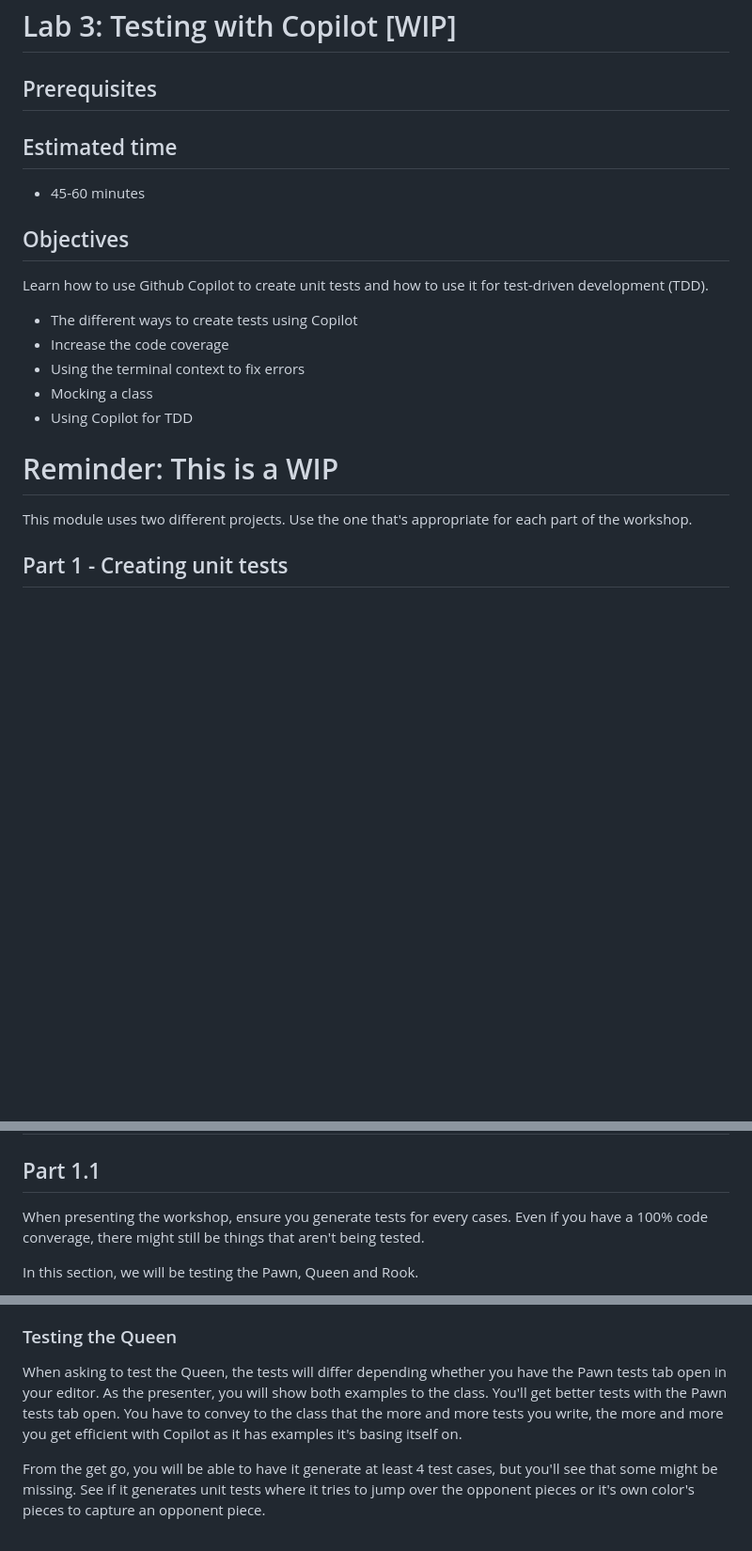
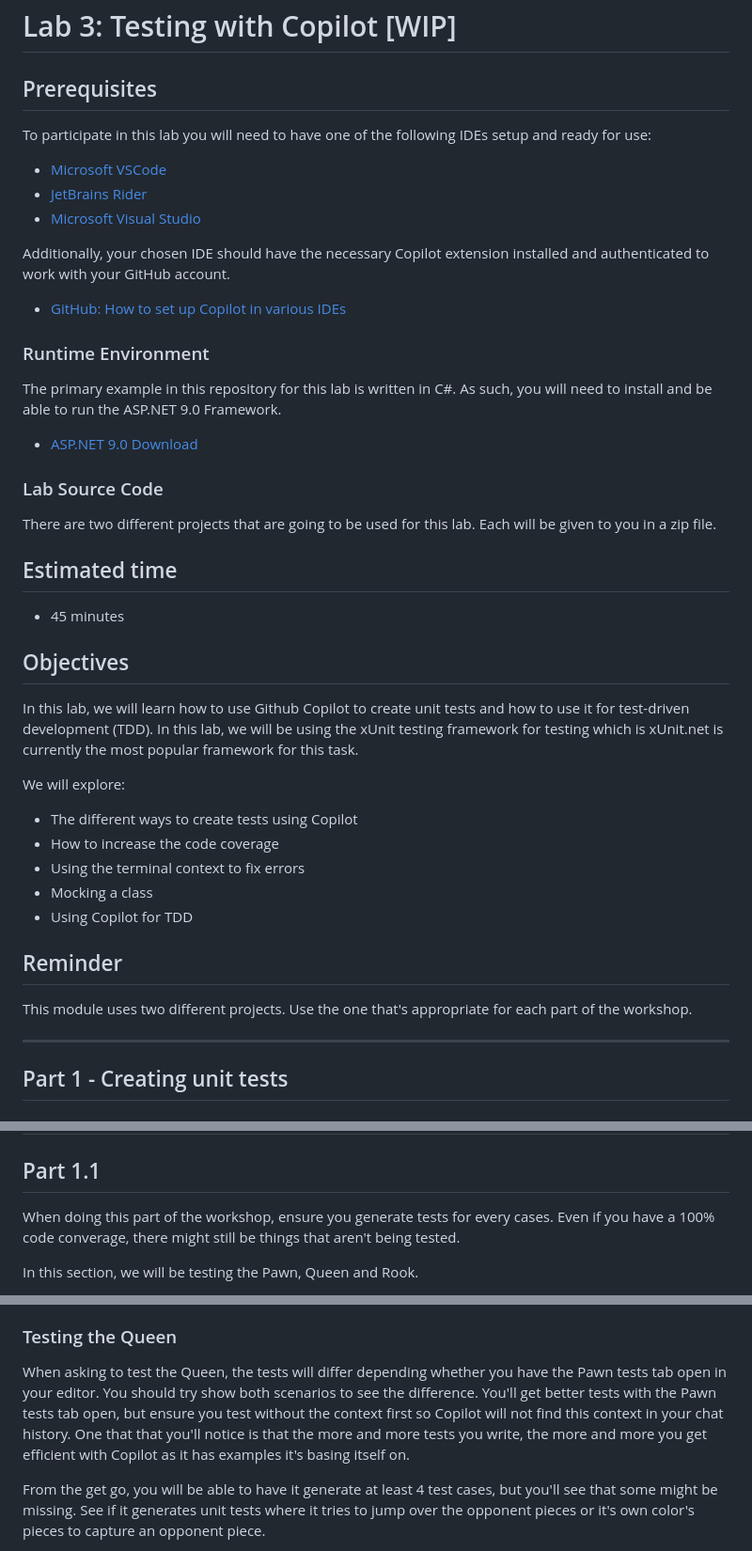
Before and after one commit to ArctiqTeam/arctiq-copilot-trail, a Markdown page: labs/lab3-testing/README.md, 3 parts joined by grey strips. Shown: that part at 94% size. GitHub-like rendering; blank space fills up the shorter version.

Commit message:
Update Lab3's readme

```diff
--- a/labs/lab3-testing/README.md
+++ b/labs/lab3-testing/README.md
@@ -2,23 +2,48 @@
 
 ## Prerequisites
 
+To participate in this lab you will need to have one of the following IDEs setup and ready for use:
+
+- [Microsoft VSCode](https://code.visualstudio.com/)
+- [JetBrains Rider](https://www.jetbrains.com/rider/)
+- [Microsoft Visual Studio](https://visualstudio.microsoft.com/)
+
+Additionally, your chosen IDE should have the necessary Copilot extension installed and authenticated to work with your GitHub account.
+
+- [GitHub: How to set up Copilot in various IDEs](https://docs.github.com/en/copilot/managing-copilot/configure-personal-settings/configuring-github-copilot-in-your-environment)
+
+### Runtime Environment
+
+The primary example in this repository for this lab is written in C#. As such, you will need to install and be able to run the ASP.NET 9.0 Framework.
+
+- [ASP.NET 9.0 Download](https://dotnet.microsoft.com/en-us/download)
+
+
+### Lab Source Code
+
+There are two different projects that are going to be used for this lab. Each will be given to you in a zip file.
+
 ## Estimated time
 
-- 45-60 minutes
+- 45 minutes
 
 ## Objectives
 
-Learn how to use Github Copilot to create unit tests and how to use it for test-driven development (TDD).
+In this lab, we will learn how to use Github Copilot to create unit tests and how to use it for test-driven development (TDD). In this lab, we will be using the xUnit testing framework for testing which is xUnit.net is currently the most popular framework for this task.
+
+We will explore:
 
 * The different ways to create tests using Copilot
-* Increase the code coverage
+* How to increase the code coverage
 * Using the terminal context to fix errors
 * Mocking a class
 * Using Copilot for TDD
 
-# Reminder: This is a WIP
+## Reminder
 
 This module uses two different projects. Use the one that's appropriate for each part of the workshop.
+
+-------------------------------------------------------------
 
 ## Part 1 - Creating unit tests
 
@@ -58,7 +83,7 @@ In this part, use the second example project. Make sure "Part 1" is not in view
 
 ## Part 1.1
 
-When presenting the workshop, ensure you generate tests for every cases. Even if you have a 100% code converage, there might still be things that aren't being tested.
+When doing this part of the workshop, ensure you generate tests for every cases. Even if you have a 100% code converage, there might still be things that aren't being tested.
 
 In this section, we will be testing the Pawn, Queen and Rook.
 
@@ -120,7 +145,7 @@ In our case, we've chosen to ignore that to avoid this extra check as we didn't
 
 ### Testing the Queen
 
-When asking to test the Queen, the tests will differ depending whether you have the Pawn tests tab open in your editor. As the presenter, you will show both examples to the class. You'll get better tests with the Pawn tests tab open. You have to convey to the class that the more and more tests you write, the more and more you get efficient with Copilot as it has examples it's basing itself on.
+When asking to test the Queen, the tests will differ depending whether you have the Pawn tests tab open in your editor. You should try show both scenarios to see the difference. You'll get better tests with the Pawn tests tab open, but ensure you test without the context first so Copilot will not find this context in your chat history. One that that you'll notice is that the more and more tests you write, the more and more you get efficient with Copilot as it has examples it's basing itself on.
 
 From the get go, you will be able to have it generate at least 4 test cases, but you'll see that some might be missing. See if it generates unit tests where it tries to jump over the opponent pieces or it's own color's pieces to capture an opponent piece.
 
```
Also changed, not shown: other parts of labs/lab3-testing/README.md (+1 -1 lines).
